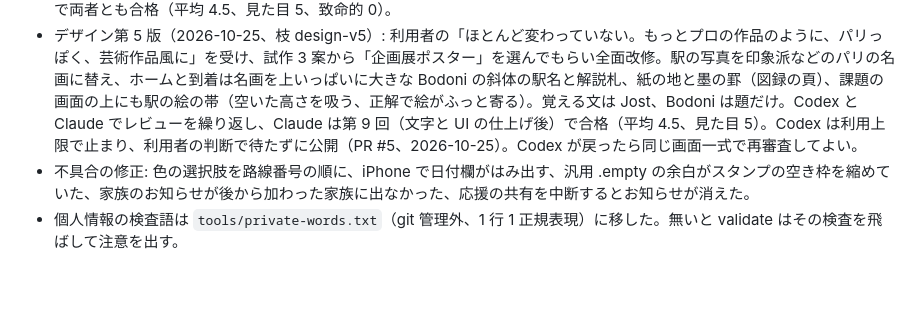
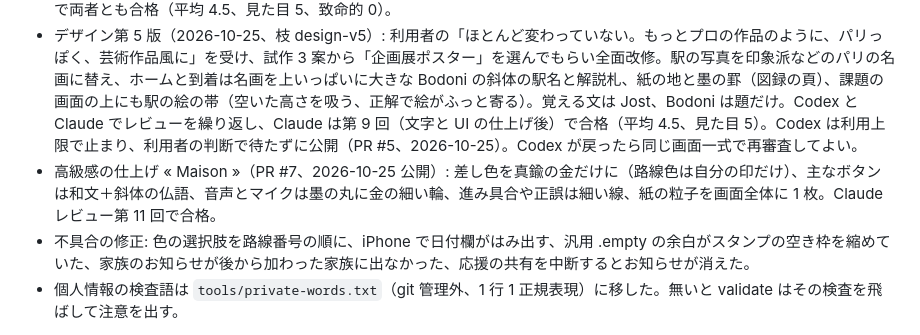
Before and after one commit to junyeol928-hash/paris-french, a Markdown page: docs/handoff.md, the part around the change. Rendered like a GitHub page; blank space fills up the shorter version.

Commit message:
引き継ぎ: 高級感の仕上げを公開したことを記録
Co-Authored-By: Claude Opus 5.5 <noreply@anthropic.com>

```diff
--- a/docs/handoff.md
+++ b/docs/handoff.md
@@ -14,6 +14,7 @@
 - ADA 基準のレビュー（docs/review-rubric.md）を 5 回実施し、指摘を反映（第 3 回: A 3.83 / B 3.5、第 4 回: A 4.33 / B 4.0、第 5 回: A・B とも 4.5 で合格）。合格後に余裕を持たせる仕上げ（答えた後のずれ、復習カードと会話の位置など）も反映済み。
 - デザイン第 4 版（2026-10-24〜25）: 駅の壁に場面の写真ポスター、家族の路線が PARIS で合流する図、レッスン中も路線の進み具合と小さな駅名標、練習は乗り換え案内の板、見せる画面は紺のホーロー板、到着証明書はパスポートの紙。利用者の「デザイン賞を取れるくらいに」を受け、採点表に「見た目は 5 点」を足して Codex と Claude で 5 回レビュー。第 5 回で両者とも合格（平均 4.5、見た目 5、致命的 0）。
 - デザイン第 5 版（2026-10-25、枝 design-v5）: 利用者の「ほとんど変わっていない。もっとプロの作品のように、パリっぽく、芸術作品風に」を受け、試作 3 案から「企画展ポスター」を選んでもらい全面改修。駅の写真を印象派などのパリの名画に替え、ホームと到着は名画を上いっぱいに大きな Bodoni の斜体の駅名と解説札、紙の地と墨の罫（図録の頁）、課題の画面の上にも駅の絵の帯（空いた高さを吸う、正解で絵がふっと寄る）。覚える文は Jost、Bodoni は題だけ。Codex と Claude でレビューを繰り返し、Claude は第 9 回（文字と UI の仕上げ後）で合格（平均 4.5、見た目 5）。Codex は利用上限で止まり、利用者の判断で待たずに公開（PR #5、2026-10-25）。Codex が戻ったら同じ画面一式で再審査してよい。
+- 高級感の仕上げ « Maison »（PR #7、2026-10-25 公開）: 差し色を真鍮の金だけに（路線色は自分の印だけ）、主なボタンは和文＋斜体の仏語、音声とマイクは墨の丸に金の細い輪、進み具合や正誤は細い線、紙の粒子を画面全体に 1 枚。Claude レビュー第 11 回で合格。
 - 不具合の修正: 色の選択肢を路線番号の順に、iPhone で日付欄がはみ出す、汎用 .empty の余白がスタンプの空き枠を縮めていた、家族のお知らせが後から加わった家族に出なかった、応援の共有を中断するとお知らせが消えた。
 - 個人情報の検査語は `tools/private-words.txt`（git 管理外、1 行 1 正規表現）に移した。無いと validate はその検査を飛ばして注意を出す。
 
```
